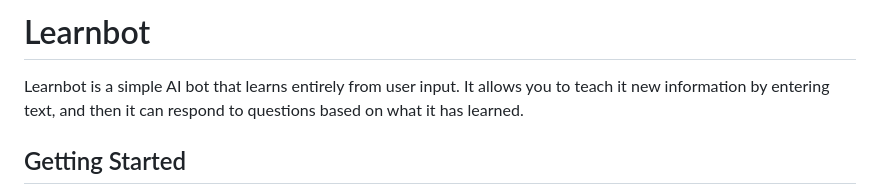
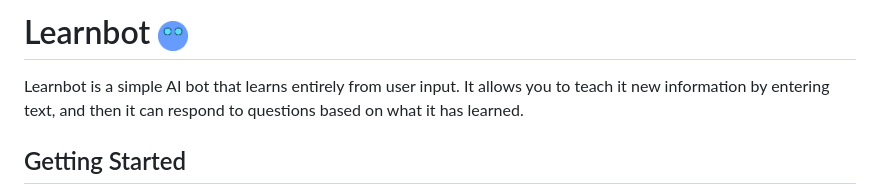
Before and after one commit to SuperGames-D/Learnbot, a Markdown page: README.md, the part around the change. GitHub-like rendering; pictures changed too: learnbot-logo.png (added).

Commit message:
Add Learnbot logo

```diff
--- a/README.md
+++ b/README.md
@@ -1,5 +1,6 @@
-# Learnbot
+# Learnbot <img src="learnbot-logo.png" width="30px">
 Learnbot is a simple AI bot that learns entirely from user input. It allows you to teach it new information by entering text, and then it can respond to questions based on what it has learned.
+
 
 
 ## Getting Started
```
Also changed, not shown: 1 other file.
